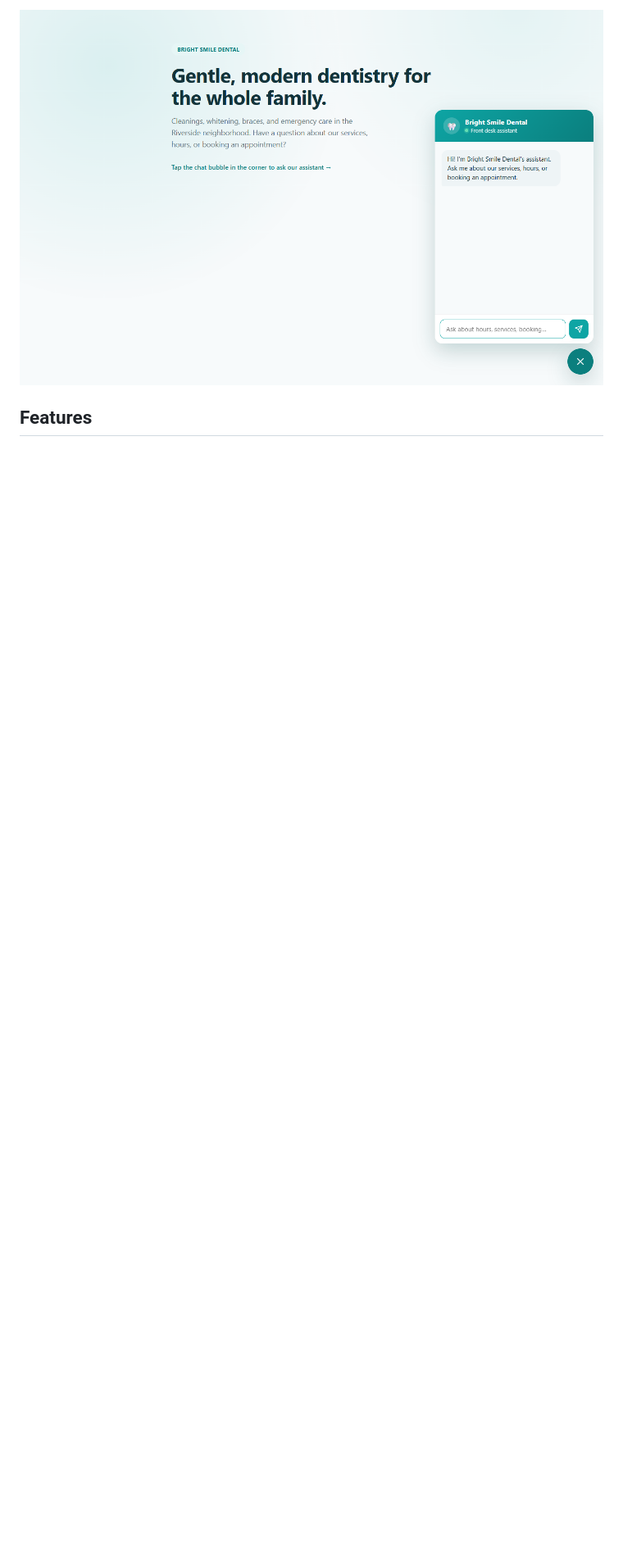
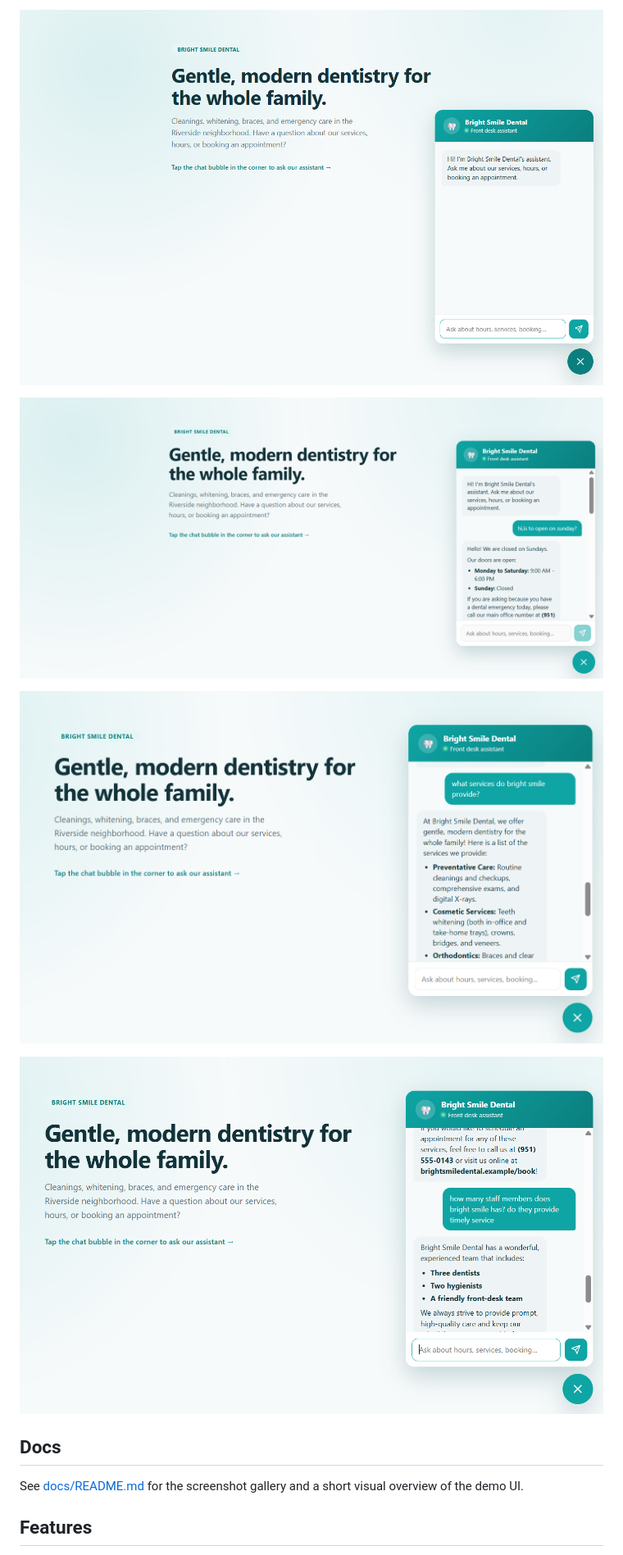
Before and after one commit to Eman-W123/Dental-FAQ-Chatbot, a Markdown page: README.md, the part around one of its changes. Shown at 82% size. Drawn GitHub-style; pictures changed too: docs/Screenshot 2026-07-17 164631.png (added), docs/Screenshot 2026-07-17 164957.png (added), docs/Screenshot 2026-07-17 165310.png (added); blank space fills up the shorter version.

Commit message:
Add screenshot gallery to docs

```diff
--- a/README.md
+++ b/README.md
@@ -12,5 +12,15 @@ small, well-structured Python backend.
 
-![Demo screenshot of the Bright Smile Dental chat widget](docs/screenshot.png)
+![Bright Smile Dental landing page and chat widget](docs/screenshot.png)
+
+![Bright Smile Dental landing page and chat widget state 2](docs/Screenshot%202026-07-17%20164631.png)
+
+![Bright Smile Dental landing page and chat widget state 3](docs/Screenshot%202026-07-17%20164957.png)
+
+![Bright Smile Dental landing page and chat widget state 4](docs/Screenshot%202026-07-17%20165310.png)
+
+## Docs
+
+See [docs/README.md](docs/README.md) for the screenshot gallery and a short visual overview of the demo UI.
 
 ## Features
 
```
Also changed, not shown: other parts of README.md (+1 -1 lines), docs/README.md (added, +23 -0 lines).
